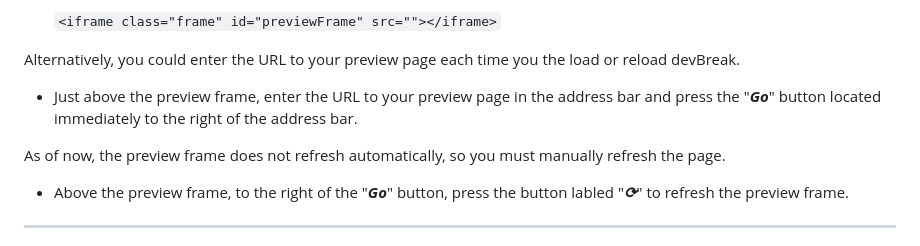
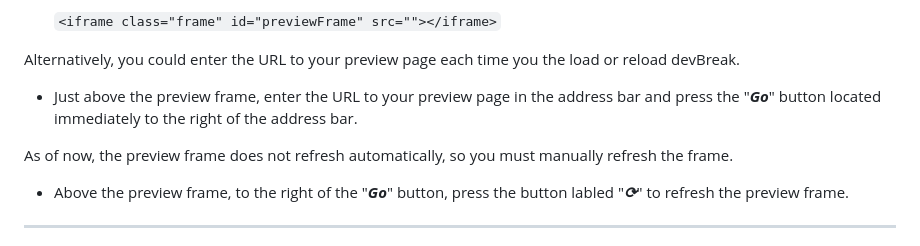
Before and after one commit to Supraboy981322/devBreak, a Markdown page: README.md, the part around the change. Drawn GitHub-style.

Commit message:
- Clarification

```diff
--- a/README.md
+++ b/README.md
@@ -75,7 +75,7 @@ Alternatively, you could enter the URL to your preview page each time you the lo
 
   - Just above the preview frame, enter the URL to your preview page in the address bar and press the "***Go***"  button located immediately to the right of the address bar.
 
-As of now, the preview frame does not refresh automatically, so you must manually refresh the page.
+As of now, the preview frame does not refresh automatically, so you must manually refresh the frame.
 
   - Above the preview frame, to the right of the "***Go***" button, press the button labled "***&#x27F3;***" to refresh the preview frame.
 
```
